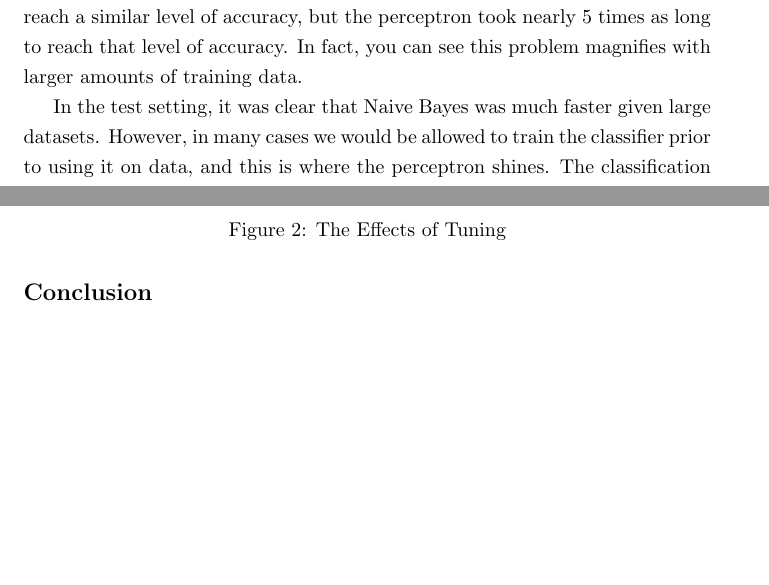
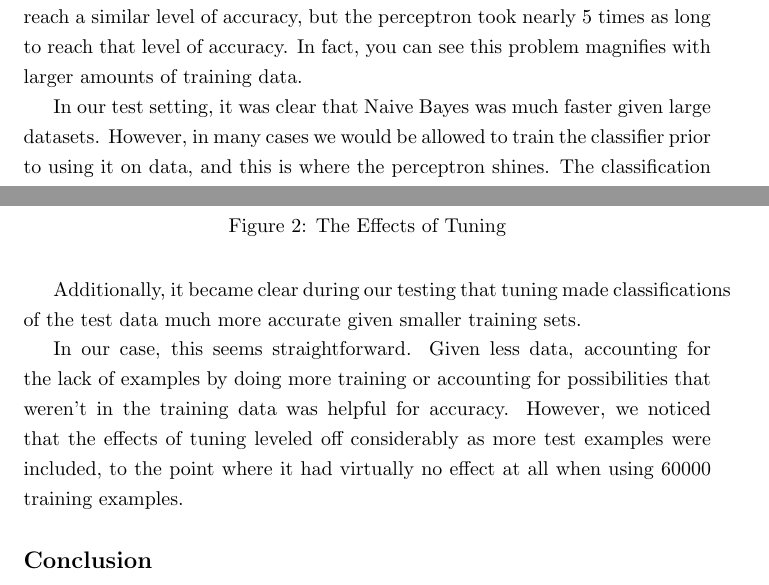
Before and after one commit to chetaldrich/MLOCR, a LaTeX document (Report/report.tex): two parts of pages 3 and 4 of 5, joined at a grey line, cut so that both start at the same text, the shorter picture padded with empty space. Compiled offline with pdfLaTeX.

Commit message:
Add some explanation about tuning
Note that tuning benefits level off as number of training examples
increases.

```diff
--- a/Report/report.tex
+++ b/Report/report.tex
@@ -68,7 +68,7 @@
 
      We tried a significant number of different training quantities in order to see what was optimal given the training set and time. In terms of total percentage correct, the perceptron led with a slight edge over Naive Bayes with many training examples. However, you'll notice that the Naive Bayes algorithm was much more time efficient to reach a similar level of accuracy. A telling example of this phenomenon are the results with 5000 training instances. Both classifiers reach a similar level of accuracy, but the perceptron took nearly 5 times as long to reach that level of accuracy. In fact, you can see this problem magnifies with larger amounts of training data.
 
-     In the test setting, it was clear that Naive Bayes was much faster given large datasets. However, in many cases we would be allowed to train the classifier prior to using it on data, and this is where the perceptron shines. The classification of test data is very quick with the perceptron, and if we use pretrained values, we can have a more accurate classifier without much of a sacrifice in time other than the initial training time. Running perceptron with pre trained weights only took 26.13 seconds. In this case Naive Bayes loses its edge, taking 191.76 seconds.
+     In our test setting, it was clear that Naive Bayes was much faster given large datasets. However, in many cases we would be allowed to train the classifier prior to using it on data, and this is where the perceptron shines. The classification of test data is very quick with the perceptron, and if we use pretrained values, we can have a more accurate classifier without much of a sacrifice in time other than the initial training time. Running perceptron with pre trained weights only took 26.13 seconds. In this case Naive Bayes loses its edge, taking 191.76 seconds.
      \begin{table}[h!]
      	\centering
     	\begin{tabular}{l|l|l}
@@ -97 +93,0 @@
-    \caption{The Effects of Tuning}
@@ -99,5 +97,9 @@
+      \caption{The Effects of Tuning}
     \end{figure}
-\newpage
+    \newpage
+    Additionally, it became clear during our testing that tuning made classifications of the test data much more accurate given smaller training sets.
+
+    In our case, this seems straightforward. Given less data, accounting for the lack of examples by doing more training or accounting for possibilities that weren't in the training data was helpful for accuracy. However, we noticed that the effects of tuning leveled off considerably as more test examples were included, to the point where it had virtually no effect at all when using 60000 training examples.
      \subsection*{Conclusion}
      In the end, we were able to reach an 89.49\% maximum recognition on the test set with a perceptron. This is a relatively high recognition on a fairly complex dataset, which we were surprised to find, especially considering fairly myopic features. However, there is considerable room for improvement.
 
```
Also changed, not shown: README.md, Report/report.tex (7 more changed lines).
